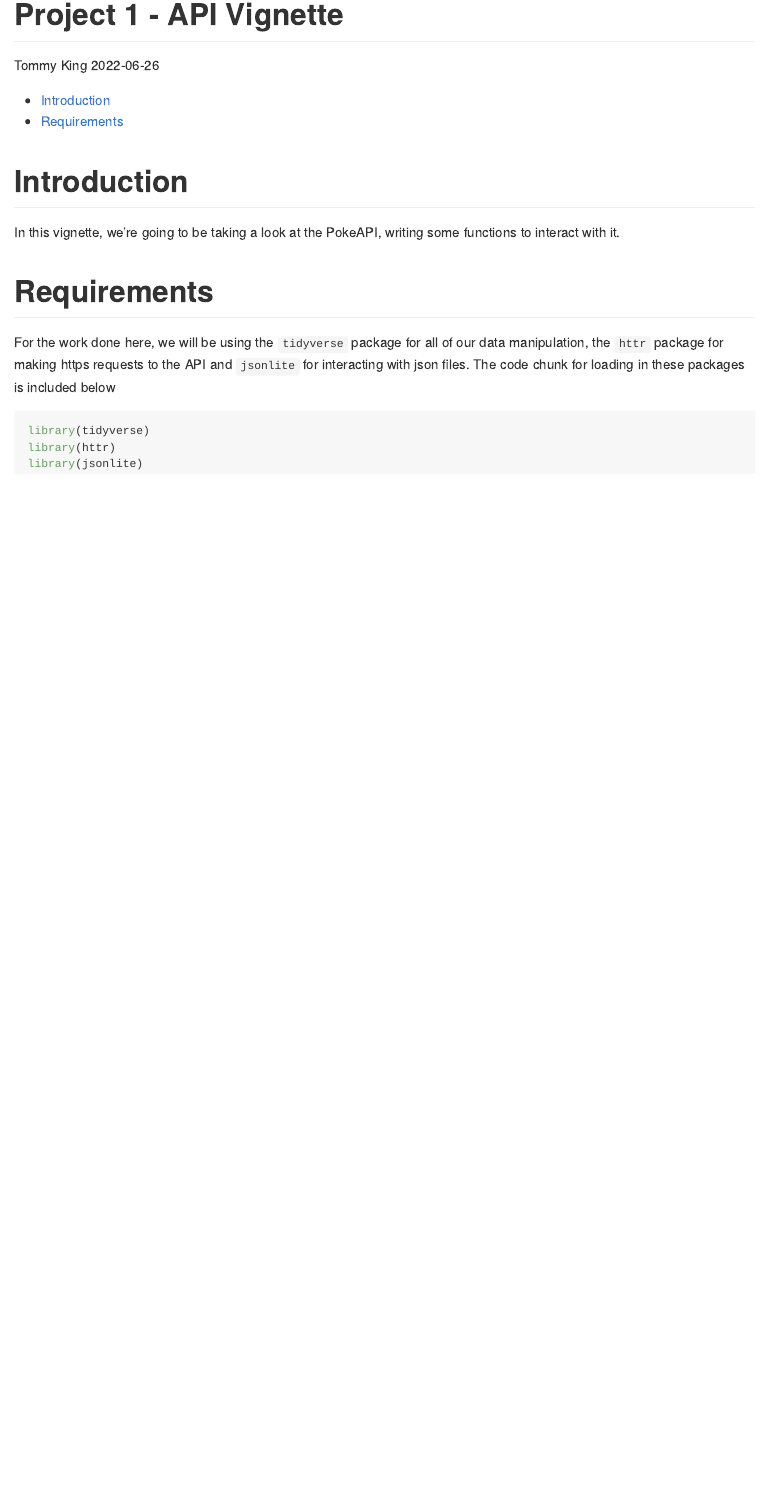
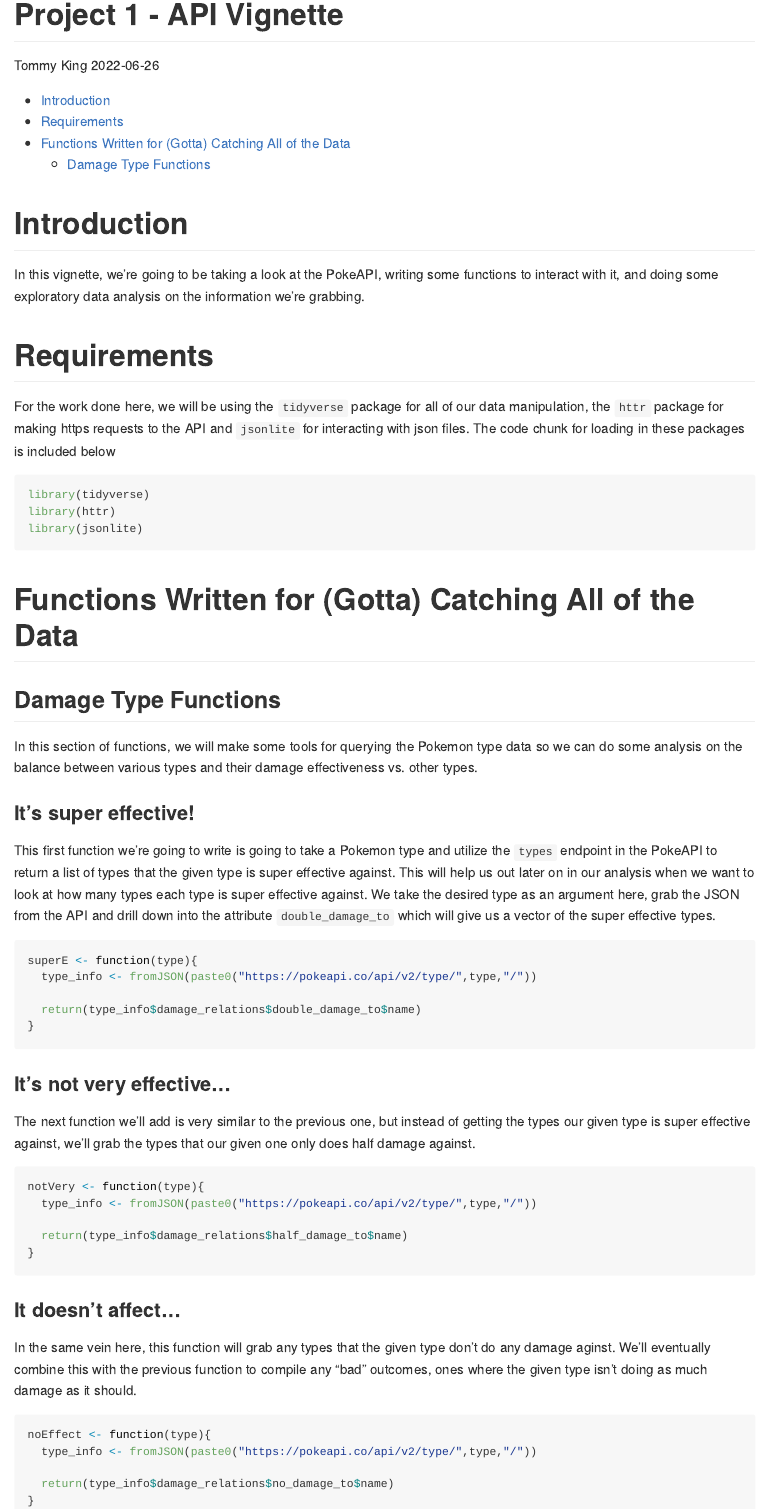
Before and after one commit to twk0101/Project-1, an R Markdown document (Project 1 R Markdown.Rmd): the page in a window 1100 px wide, from its top. Rendered offline with R 4.5, knitr and Pandoc, with nearby package versions.

Commit message:
Added my first functions

````diff
--- a/Project 1 R Markdown.Rmd
+++ b/Project 1 R Markdown.Rmd
@@ -6,6 +6,7 @@ output:
   github_document:
     html_preview: false
     toc: true
+    toc_dept: 2
 ---
 
 ```{r setup, include=FALSE}
@@ -13,7 +14,7 @@ knitr::opts_chunk$set(fig.path = "../Images/")
 ```
 
 # Introduction
-In this vignette, we're going to be taking a look at the PokeAPI, writing some functions to interact with it.
+In this vignette, we're going to be taking a look at the PokeAPI, writing some functions to interact with it, and doing some exploratory data analysis on the information we're grabbing.
 
 # Requirements
 For the work done here, we will be using the `tidyverse` package for all of our data manipulation, the `httr` package for making https requests to the API and `jsonlite` for interacting with json files. The code chunk for loading in these packages is included below
@@ -23,3 +24,41 @@ library(tidyverse)
 library(httr)
 library(jsonlite)
 ```
+
+# Functions Written for (Gotta) Catching All of the Data
+
+## Damage Type Functions
+In this section of functions, we will make some tools for querying the Pokemon type data so we can do some analysis on the balance between various types and their damage effectiveness vs. other types.
+
+### It's super effective!
+This first function we're going to write is going to take a Pokemon type and utilize the `types` endpoint in the PokeAPI to return a list of types that the given type is super effective against. This will help us out later on in our analysis when we want to look at how many types each type is super effective against. We take the desired type as an argument here, grab the JSON from the API and drill down into the attribute `double_damage_to` which will give us a vector of the super effective types.
+
+```{r supereffective, echo=TRUE, eval=TRUE, message=FALSE, warning=FALSE}
+superE <- function(type){
+  type_info <- fromJSON(paste0("https://pokeapi.co/api/v2/type/",type,"/"))
+
+  return(type_info$damage_relations$double_damage_to$name)
+}
+```
+
+### It's not very effective...
+The next function we'll add is very similar to the previous one, but instead of getting the types our given type is super effective against, we'll grab the types that our given one only does half damage against.
+
+```{r notveryeffective, echo=TRUE, eval=TRUE, message=FALSE, warning=FALSE}
+notVery <- function(type){
+  type_info <- fromJSON(paste0("https://pokeapi.co/api/v2/type/",type,"/"))
+
+  return(type_info$damage_relations$half_damage_to$name)
+}
+```
+
+### It doesn't affect...
+In the same vein here, this function will grab any types that the given type don't do any damage aginst. We'll eventually combine this with the previous function to compile any "bad" outcomes, ones where the given type isn't doing as much damage as it should.
+
+```{r doesntaffect, echo=TRUE, eval=TRUE, message=FALSE, warning=FALSE}
+noEffect <- function(type){
+  type_info <- fromJSON(paste0("https://pokeapi.co/api/v2/type/",type,"/"))
+
+  return(type_info$damage_relations$no_damage_to$name)
+}
+```
````
Also changed, not shown: knit script.R (+1 -0 lines), README.md.
